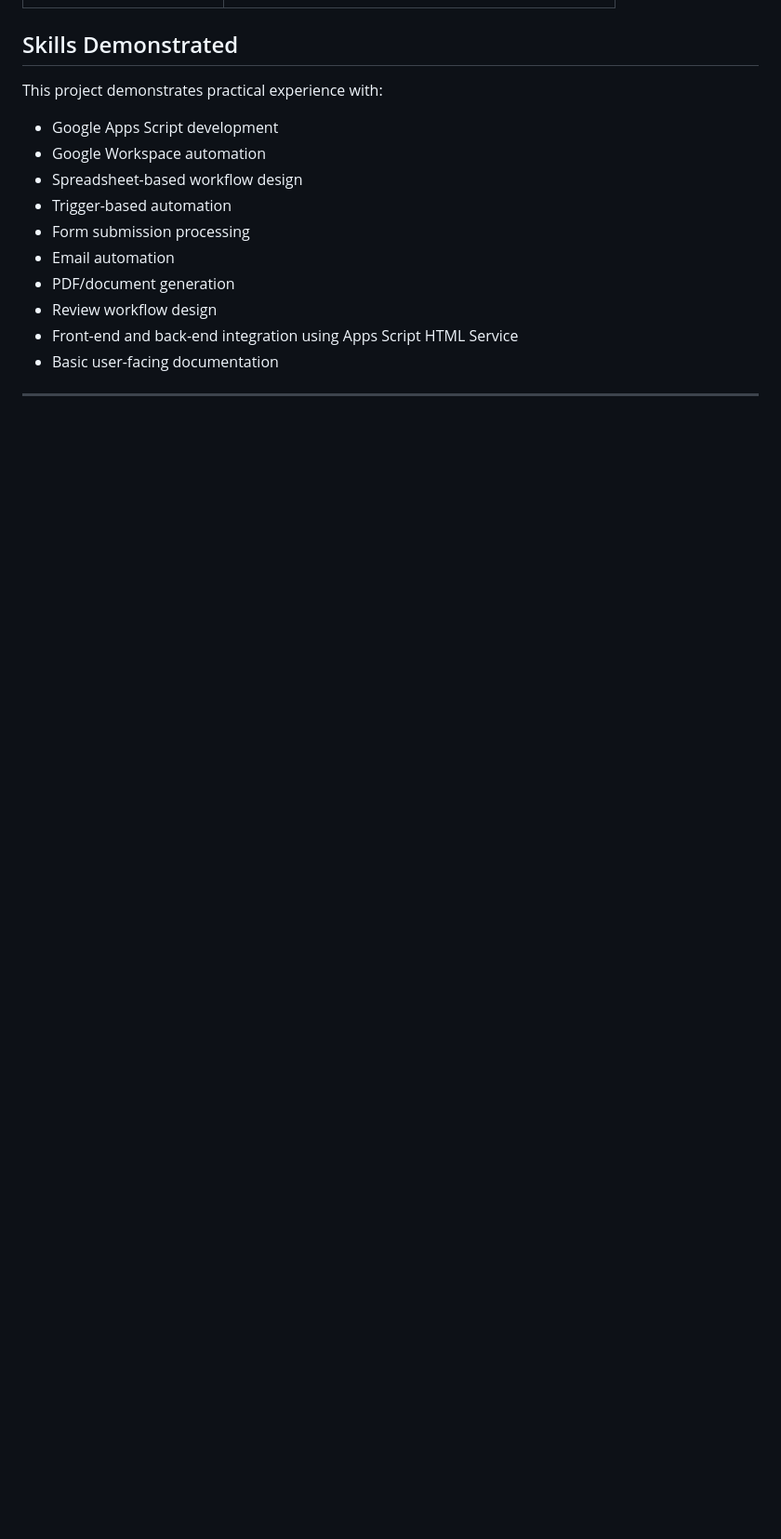
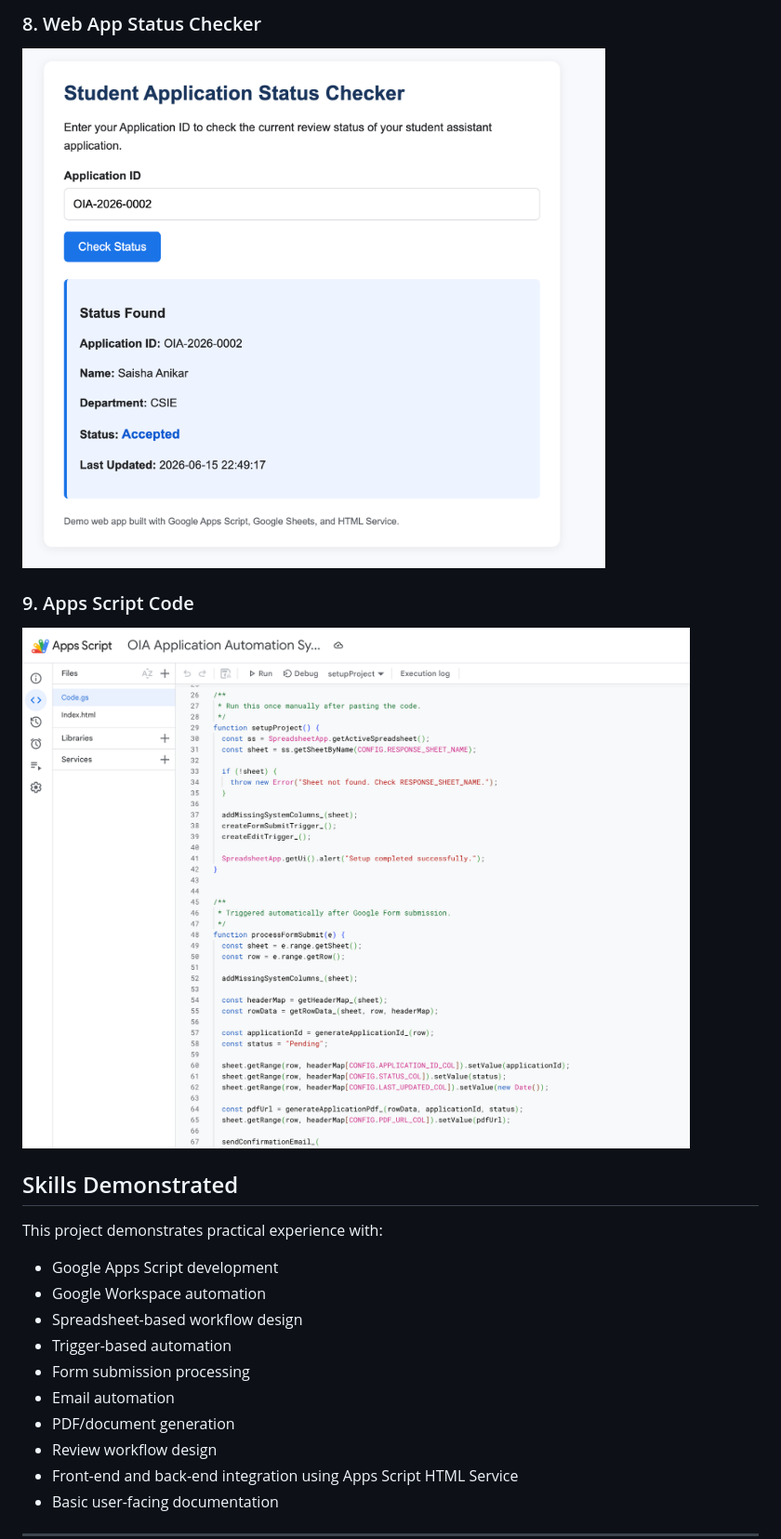
Before and after one commit to sannysahani/OIA-Student-Application-Automation-System, a Markdown page: README.md, the part around one of its changes. Shown at 93% size. GitHub-like rendering; blank space fills up the shorter version.

Commit message:
Add demo screenshots section to README
Added demo screenshots to README for visual reference.

```diff
--- a/README.md
+++ b/README.md
@@ -105,3 +134,10 @@ A simple front-end web page allows applicants to enter their Application ID and
+### 8. Web App Status Checker
+
+![Status Checker Web App](screenshots/08_status_checker_web_app.png)
+
+### 9. Apps Script Code
+
+![Apps Script Code](screenshots/09_apps_script_code.png)
 ## Skills Demonstrated
 
 This project demonstrates practical experience with:
```
Also changed, not shown: other parts of README.md (+29 -0 lines).
